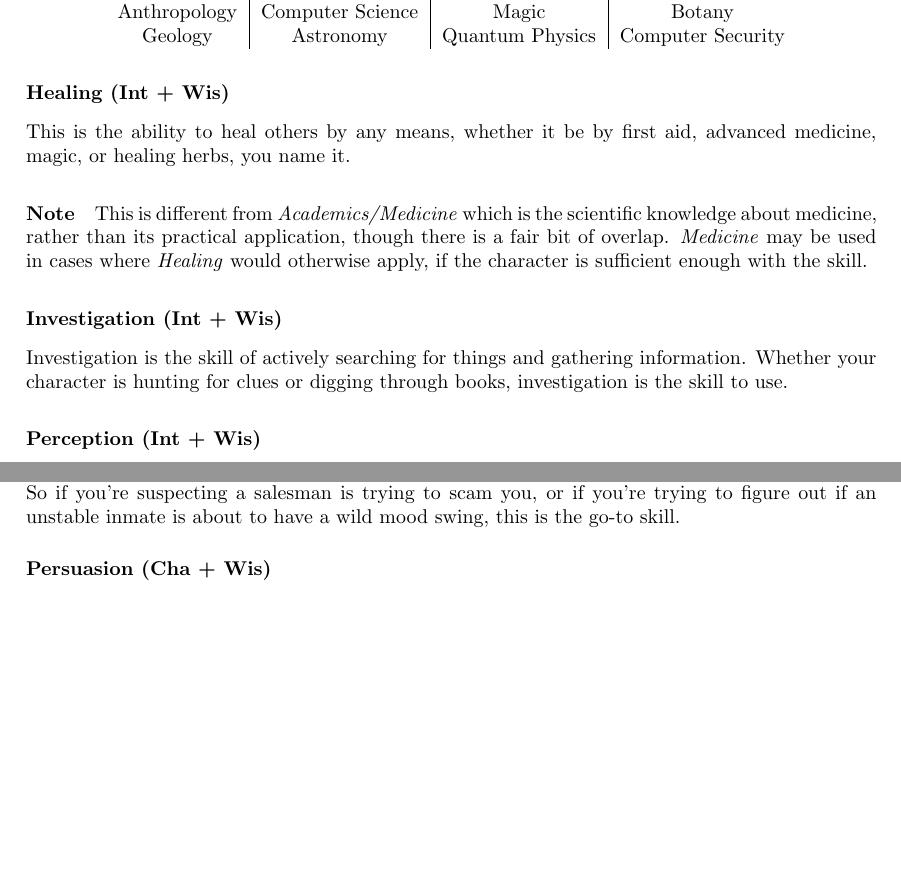
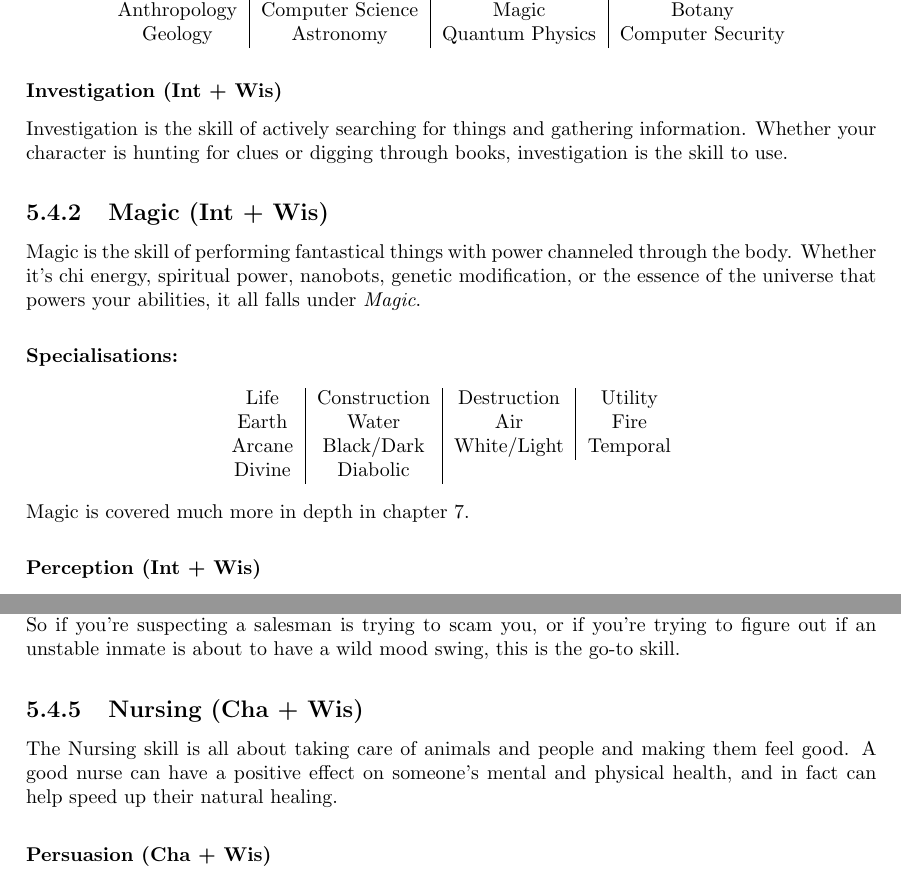
Before and after one commit to ElectricCoffee/SirenRPG, a LaTeX thesis (src/main.tex, which reads src/chapters/skills.tex): two parts of pages 17 and 19 of 34, joined at a grey line, cut so that both start at the same text, the shorter picture padded with empty space. Compiled offline with pdfLaTeX.

Commit message:
remove healing, add magic and nursing

```diff
--- a/src/chapters/skills.tex
+++ b/src/chapters/skills.tex
@@ -69,15 +70,24 @@ If your character needs to identify ancient writing, source herbs, design circui
     \end{tabular}
 \end{center}
 
-\subsubsection{Healing (Int + Wis)}
-This is the ability to heal others by any means, whether it be by first aid, advanced medicine, magic, or healing herbs, you name it.
-
-\paragraph{Note} This is different from \textit{Academics/Medicine} which is the scientific knowledge about medicine, rather than its practical application, though there is a fair bit of overlap.
-\textit{Medicine} may be used in cases where \textit{Healing} would otherwise apply, if the character is sufficient enough with the skill.
-
 \subsubsection{Investigation (Int + Wis)}
 Investigation is the skill of actively searching for things and gathering information.
 Whether your character is hunting for clues or digging through books, investigation is the skill to use.
+
+\subsection{Magic (Int + Wis)}
+Magic is the skill of performing fantastical things with power channeled through the body.
+Whether it's chi energy, spiritual power, nanobots, genetic modification, or the essence of the universe that powers your abilities, it all falls under \textit{Magic}.
+
+\paragraph{Specialisations:}
+\begin{center}
+  \begin{tabular}{c|c|c|c}
+    Life & Construction & Destruction & Utility \\
+    Earth & Water & Air & Fire \\
+    Arcane & Black/Dark & White/Light & Temporal \\
+    Divine & Diabolic
+  \end{tabular}
+\end{center}
+Magic is covered much more in depth in chapter \ref{chap:magic}.
 
 \subsubsection{Perception (Int + Wis)}
 Perception, called things like \textit{Notice} or \textit{Awareness} in otehr games, is the skill of using your senses to \textit{passively} notice what's going on around you.
@@ -164,6 +174,10 @@ So if your character needs to call a friend for help, or establishing a new conn
 Insight, called \textit{Sense Motive} or \textit{Empathy} in other games, is the dual/opposite of \textit{Persuasion}.
 This skill is all about reading people and their intentions, and trying to figure out what they're up to.
 So if you're suspecting a salesman is trying to scam you, or if you're trying to figure out if an unstable inmate is about to have a wild mood swing, this is the go-to skill.
+
+\subsection{Nursing (Cha + Wis)}
+The Nursing skill is all about taking care of animals and people and making them feel good.
+A good nurse can have a positive effect on someone's mental and physical health, and in fact can help speed up their natural healing.
 
 \subsubsection{Persuasion (Cha + Wis)}
 Persuasion is the skill for manipulating people for good or bad.
```
Also changed, not shown: src/chapters/skills.tex (3 more changed lines).
